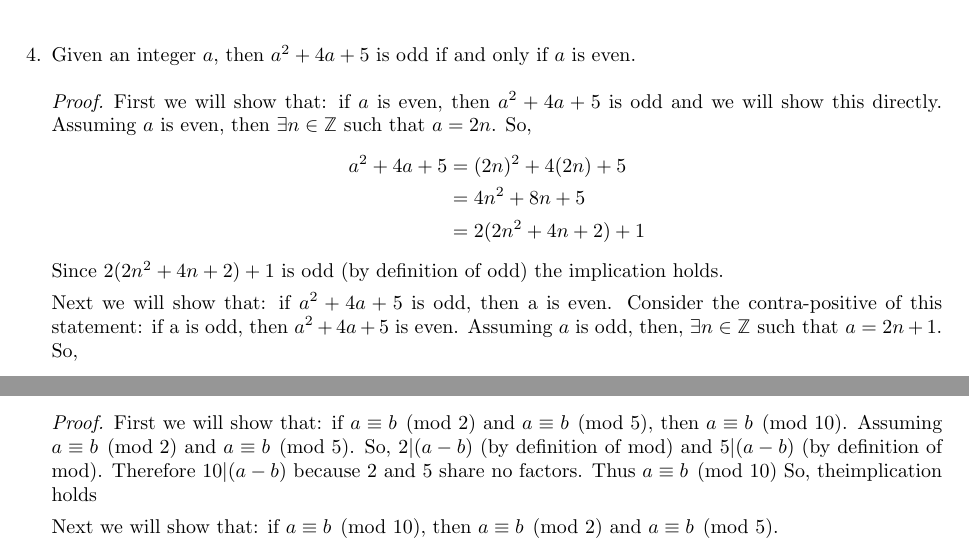
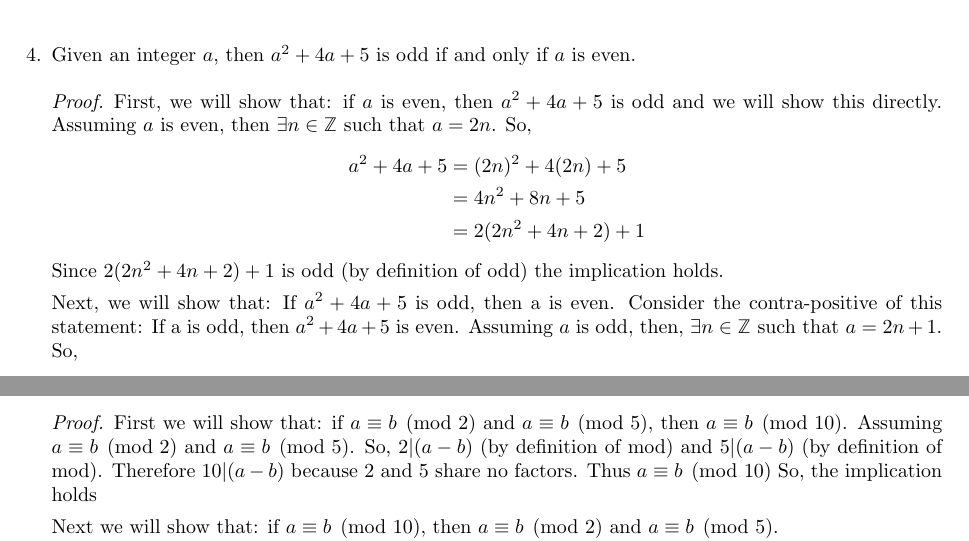
Before and after one commit to MicahJSherry/MATH-271, a LaTeX document (Chapter7pt1.tex): two parts of pages 1 and 2 of 2, joined at a grey line, cut so that both start at the same text. Compiled offline with pdfLaTeX.

Commit message:
minor changes

```diff
--- a/Chapter7pt1.tex
+++ b/Chapter7pt1.tex
@@ -36,10 +37,10 @@
 			\end{align*}
 			Since  $2(2n^2 + 4n + 2) + 1$ is odd (by definition of odd) the implication holds.
 
-			 Next we will show that:
-			 	if $a^2 +4a+5$ is odd, then a is even.
+			Next, we will show that:
+			If $a^2 +4a+5$ is odd, then a is even.
 			Consider the contra-positive of this statement:
-			  	if a is odd, then $a^2 +4a+5$ is even.
+			If a is odd, then $a^2 +4a+5$ is even.
 			Assuming $a$ is odd, then, $\exists n \in \ints \st a=2n+1$.
 			So,
 			\begin{align*}
@@ -109,7 +110,7 @@
 		\setcounter{enumi}{7}
 		\item Suppose $a,b \in \ints$. Prove that $a \equiv b \pmod{10}$ if and only if  $a \equiv b \pmod{2}$ and $a \equiv b \pmod{5}$.
 		\begin{proof}
-			First we will show that: if  $a \equiv b \pmod{2}$ and $a \equiv b \pmod{5}$, then  $a \equiv b \pmod{10}$. Assuming $a \equiv b \pmod{2}$ and $a \equiv b \pmod{5}$. So, $2|(a-b)$ (by definition of mod) and $5|(a-b)$ (by definition of mod). Therefore  $10|(a-b)$ because 2 and 5 share no factors. Thus $a \equiv b \pmod{10}$ So, theimplication holds
+			First we will show that: if  $a \equiv b \pmod{2}$ and $a \equiv b \pmod{5}$, then  $a \equiv b \pmod{10}$. Assuming $a \equiv b \pmod{2}$ and $a \equiv b \pmod{5}$. So, $2|(a-b)$ (by definition of mod) and $5|(a-b)$ (by definition of mod). Therefore  $10|(a-b)$ because 2 and 5 share no factors. Thus $a \equiv b \pmod{10}$ So, the implication holds
 
 			Next we will show that: if $a \equiv b \pmod{10}$, then  $a \equiv b \pmod{2}$ and $a \equiv b \pmod{5}$.\\
 			Assuming $a \equiv b \pmod{10}$, then $10|(a-b)$. So, $\exists n \in \ints \st 10n=(a-b)$.
```
Also changed, not shown: Chapter7pt1.pdf, Chapter7pt1.tex (6 more changed lines). Lines whose indentation alone changed are shown as unchanged.
